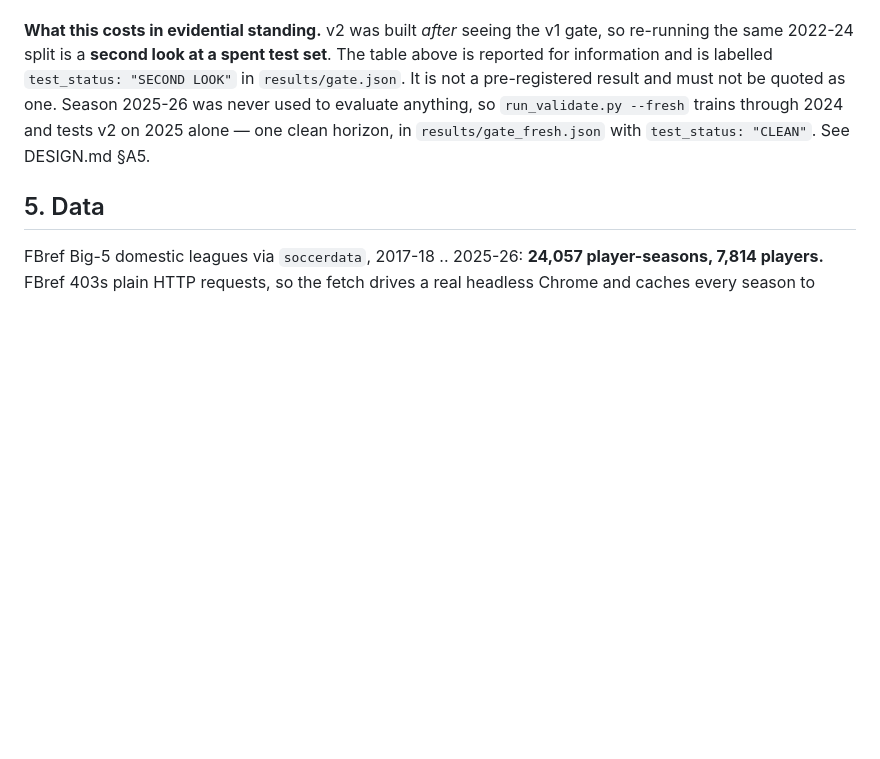
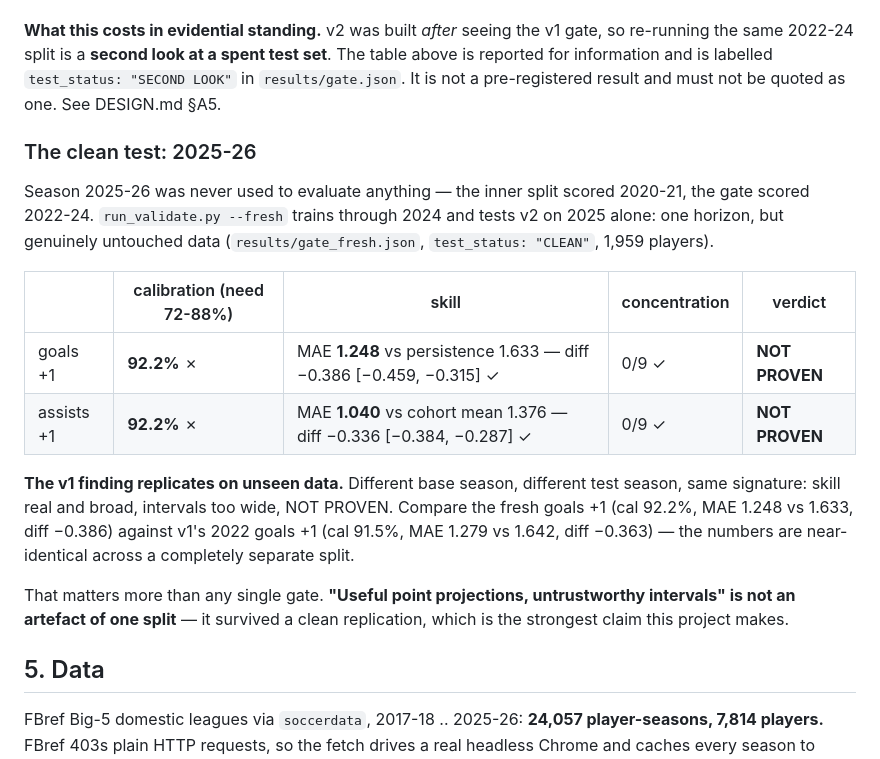
Before and after one commit to aleks-drozy/football-trajectory, a Markdown page: WRITEUP.md, the part around one of its changes. GitHub-like rendering; blank space fills up the shorter version.

```diff
--- a/WRITEUP.md
+++ b/WRITEUP.md
@@ -229,10 +247,29 @@ distribution. **Every horizon is still NOT PROVEN.**
 gate, so re-running the same 2022-24 split is a **second look at a spent test
 set**. The table above is reported for information and is labelled
 `test_status: "SECOND LOOK"` in `results/gate.json`. It is not a pre-registered
-result and must not be quoted as one. Season 2025-26 was never used to evaluate
-anything, so `run_validate.py --fresh` trains through 2024 and tests v2 on 2025
-alone — one clean horizon, in `results/gate_fresh.json` with
-`test_status: "CLEAN"`. See DESIGN.md §A5.
+result and must not be quoted as one. See DESIGN.md §A5.
+
+### The clean test: 2025-26
+
+Season 2025-26 was never used to evaluate anything — the inner split scored
+2020-21, the gate scored 2022-24. `run_validate.py --fresh` trains through 2024
+and tests v2 on 2025 alone: one horizon, but genuinely untouched data
+(`results/gate_fresh.json`, `test_status: "CLEAN"`, 1,959 players).
+
+| | calibration (need 72-88%) | skill | concentration | verdict |
+|---|---|---|---|---|
+| goals +1 | **92.2%** ✗ | MAE **1.248** vs persistence 1.633 — diff −0.386 [−0.459, −0.315] ✓ | 0/9 ✓ | **NOT PROVEN** |
+| assists +1 | **92.2%** ✗ | MAE **1.040** vs cohort mean 1.376 — diff −0.336 [−0.384, −0.287] ✓ | 0/9 ✓ | **NOT PROVEN** |
+
+**The v1 finding replicates on unseen data.** Different base season, different
+test season, same signature: skill real and broad, intervals too wide, NOT
+PROVEN. Compare the fresh goals +1 (cal 92.2%, MAE 1.248 vs 1.633, diff −0.386)
+against v1's 2022 goals +1 (cal 91.5%, MAE 1.279 vs 1.642, diff −0.363) — the
+numbers are near-identical across a completely separate split.
+
+That matters more than any single gate. **"Useful point projections,
+untrustworthy intervals" is not an artefact of one split** — it survived a clean
+replication, which is the strongest claim this project makes.
 
 ## 5. Data
 
```
Also changed, not shown: other parts of WRITEUP.md (+42 -24 lines), HOW_TO_READ_THIS.md (+6 -0 lines), README.md (+14 -0 lines).
